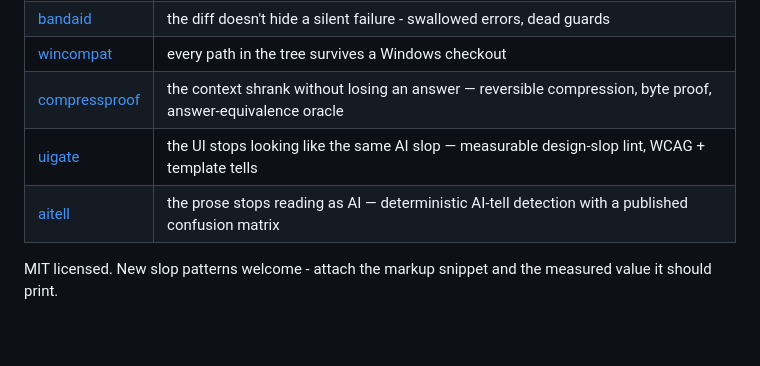
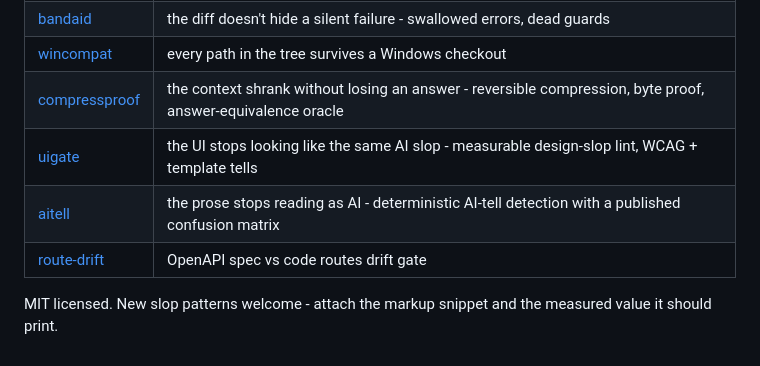
Before and after one commit to F0Rextasy/uigate, a Markdown page: README.md, the part around one of its changes. Drawn GitHub-style.

Commit message:
docs: sync family table (15 repos)

```diff
--- a/README.md
+++ b/README.md
@@ -176,9 +176,10 @@ exit 1, and the clean fixture must exit 0.
 | [testgate](https://github.com/F0Rextasy/testgate) | the tests that ran are the tests that exist - gaps, dupes, skips |
 | [bandaid](https://github.com/F0Rextasy/bandaid) | the diff doesn't hide a silent failure - swallowed errors, dead guards |
 | [wincompat](https://github.com/F0Rextasy/wincompat) | every path in the tree survives a Windows checkout |
-| [compressproof](https://github.com/F0Rextasy/compressproof) | the context shrank without losing an answer — reversible compression, byte proof, answer-equivalence oracle |
-| [uigate](https://github.com/F0Rextasy/uigate) | the UI stops looking like the same AI slop — measurable design-slop lint, WCAG + template tells |
-| [aitell](https://github.com/F0Rextasy/aitell) | the prose stops reading as AI — deterministic AI-tell detection with a published confusion matrix |
+| [compressproof](https://github.com/F0Rextasy/compressproof) | the context shrank without losing an answer - reversible compression, byte proof, answer-equivalence oracle |
+| [uigate](https://github.com/F0Rextasy/uigate) | the UI stops looking like the same AI slop - measurable design-slop lint, WCAG + template tells |
+| [aitell](https://github.com/F0Rextasy/aitell) | the prose stops reading as AI - deterministic AI-tell detection with a published confusion matrix |
+| [route-drift](https://github.com/F0Rextasy/route-drift) | OpenAPI spec vs code routes drift gate |
 
 MIT licensed. New slop patterns welcome - attach the markup snippet
 and the measured value it should print.
```
Also changed, not shown: other parts of README.md (+1 -1 lines).
